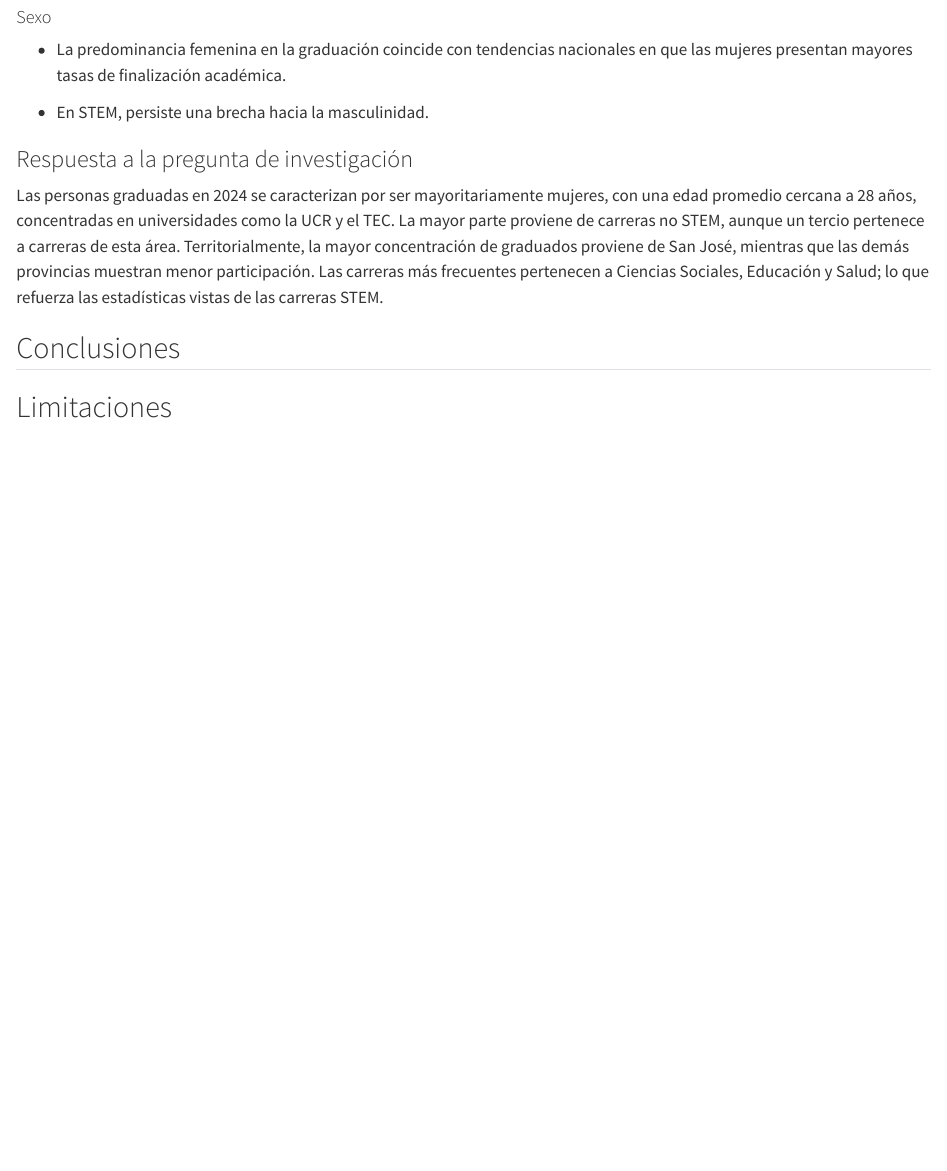
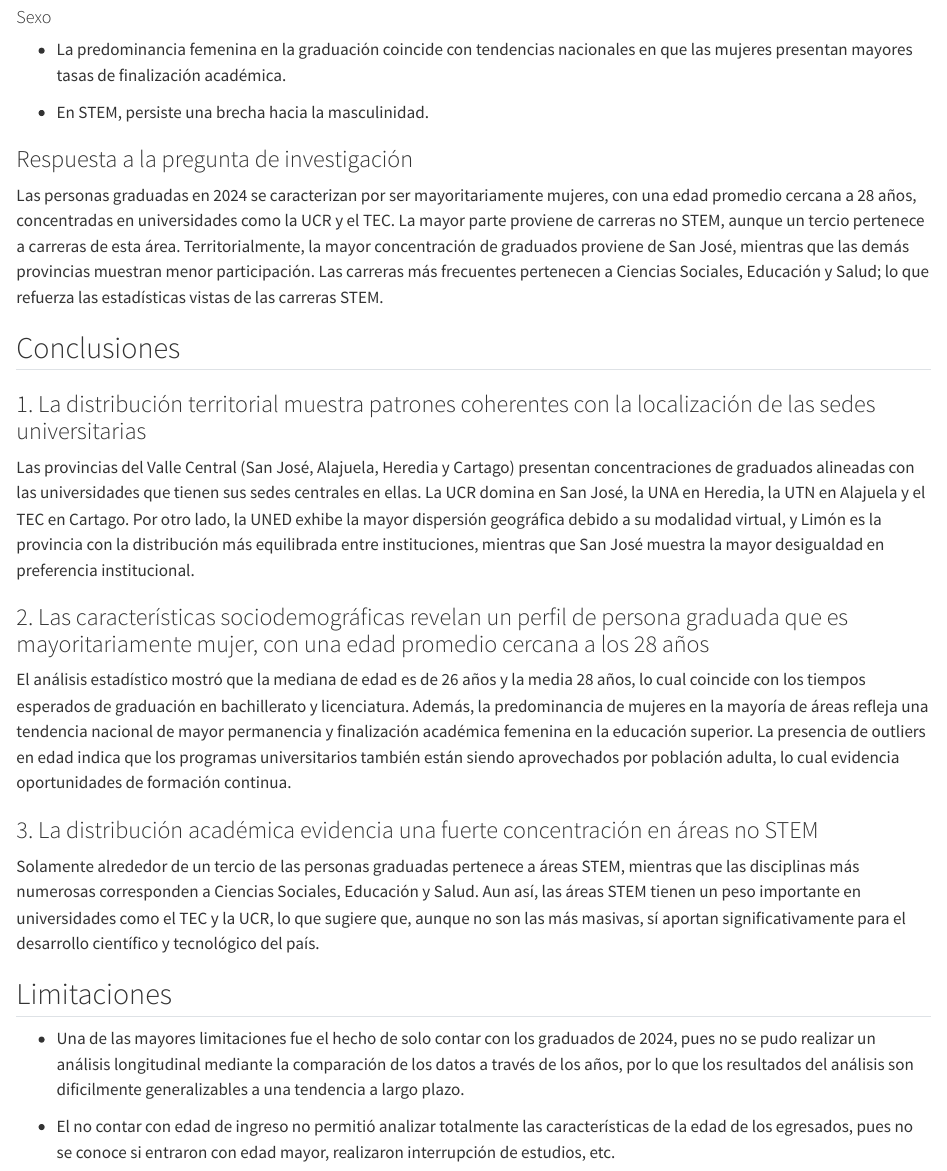
Before and after one commit to Gabo0122/Proyecto-Grupal-Herramientas-De-Ciencias-De-datos-I, a Quarto document (cod/Bitácora-final.qmd): the page in a window 1100 px wide, from 11890 px down. Rendered offline with R 4.5, knitr and Pandoc in place of Quarto, with nearby package versions; long lines of code are wrapped.

Commit message:
docs: aniade conclusiones y limitaciones

```diff
--- a/cod/Bitácora-final.qmd
+++ b/cod/Bitácora-final.qmd
@@ -882,4 +882,20 @@ La desigualdad entre provincias refleja inequidades territoriales en acceso a ed
 
 ## Conclusiones
 
+### 1. La distribución territorial muestra patrones coherentes con la localización de las sedes universitarias
+
+  Las provincias del Valle Central (San José, Alajuela, Heredia y Cartago) presentan concentraciones de graduados alineadas con las universidades que tienen sus sedes centrales en ellas. La UCR domina en San José, la UNA en Heredia, la UTN en Alajuela y el TEC en Cartago. Por otro lado, la UNED exhibe la mayor dispersión geográfica debido a su modalidad virtual, y Limón es la provincia con la distribución más equilibrada entre instituciones, mientras que San José muestra la mayor desigualdad en preferencia institucional.
+
+### 2. Las características sociodemográficas revelan un perfil de persona graduada que es mayoritariamente mujer, con una edad promedio cercana a los 28 años
+
+  El análisis estadístico mostró que la mediana de edad es de 26 años y la media 28 años, lo cual coincide con los tiempos esperados de graduación en bachillerato y licenciatura. Además, la predominancia de mujeres en la mayoría de áreas refleja una tendencia nacional de mayor permanencia y finalización académica femenina en la educación superior. La presencia de outliers en edad indica que los programas universitarios también están siendo aprovechados por población adulta, lo cual evidencia oportunidades de formación continua.
+
+### 3. La distribución académica evidencia una fuerte concentración en áreas no STEM
+
+  Solamente alrededor de un tercio de las personas graduadas pertenece a áreas STEM, mientras que las disciplinas más numerosas corresponden a Ciencias Sociales, Educación y Salud. Aun así, las áreas STEM tienen un peso importante en universidades como el TEC y la UCR, lo que sugiere que, aunque no son las más masivas, sí aportan significativamente para el desarrollo científico y tecnológico del país.
+
 ## Limitaciones
+
+- Una de las mayores limitaciones fue el hecho de solo contar con los graduados de 2024, pues no se pudo realizar un análisis longitudinal mediante la comparación de los datos a través de los años, por lo que los resultados del análisis son dificilmente generalizables a una tendencia a largo plazo.
+
+- El no contar con edad de ingreso no permitió analizar totalmente las características de la edad de los egresados, pues no se conoce si entraron con edad mayor, realizaron interrupción de estudios, etc.
```
